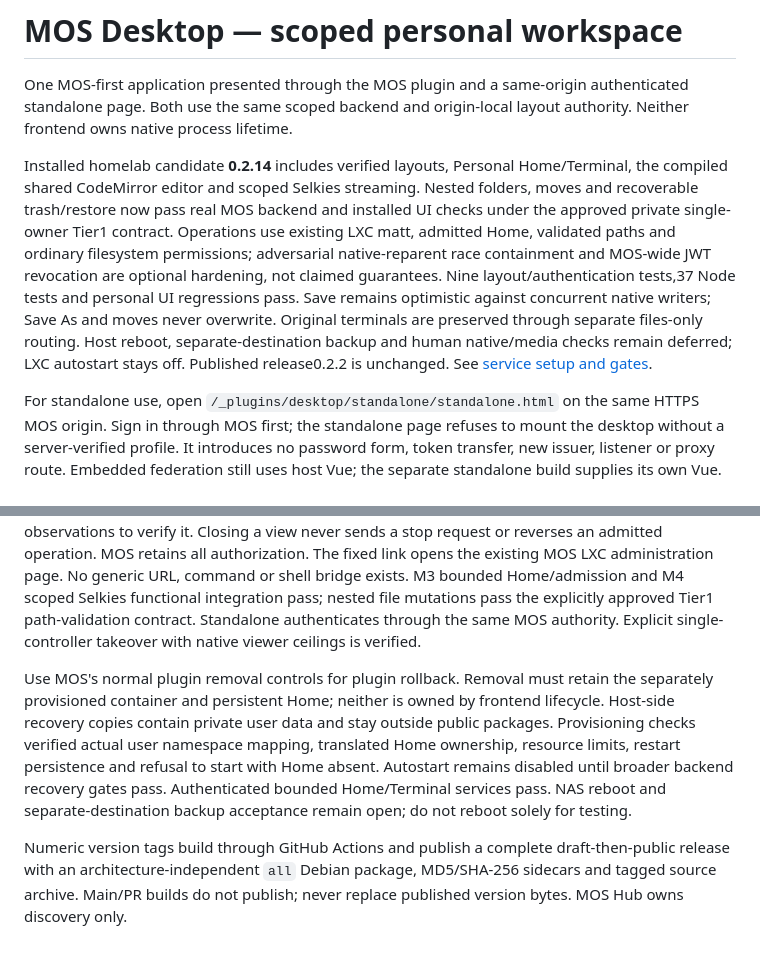
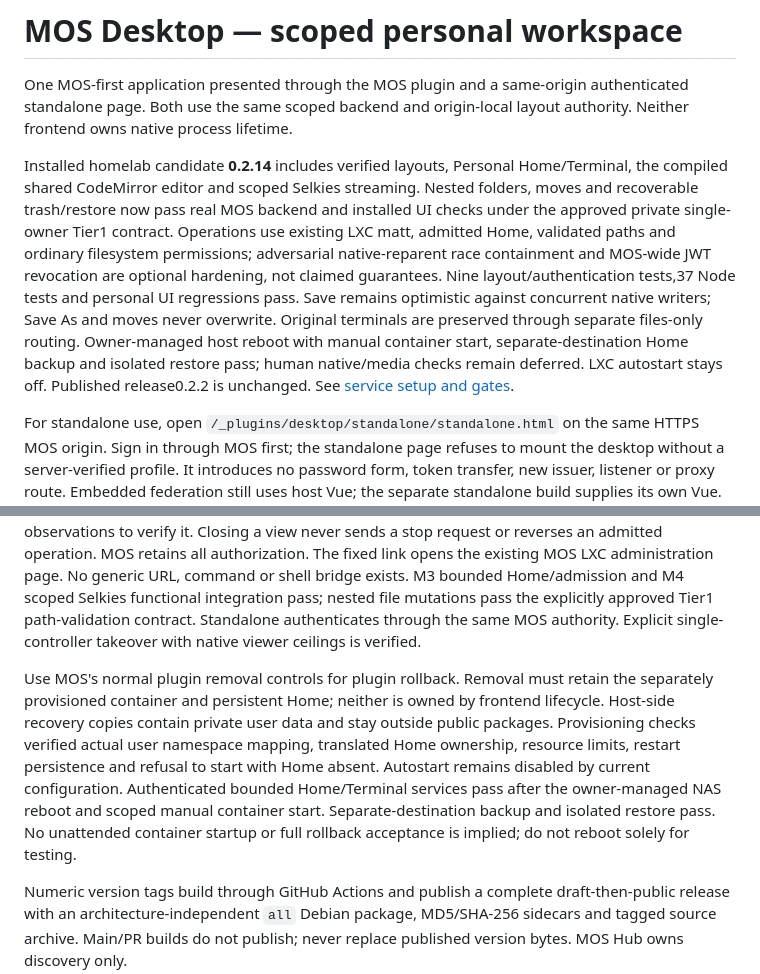
Before and after one commit to mfleming1290/mos-desktop, a Markdown page: README.md, 2 parts joined by grey strips. Rendered like a GitHub page; blank space fills up the shorter version.

```diff
--- a/README.md
+++ b/README.md
@@ -2,7 +2,7 @@
 
 One MOS-first application presented through the MOS plugin and a same-origin authenticated standalone page. Both use the same scoped backend and origin-local layout authority. Neither frontend owns native process lifetime.
 
-Installed homelab candidate **0.2.14** includes verified layouts, Personal Home/Terminal, the compiled shared CodeMirror editor and scoped Selkies streaming. Nested folders, moves and recoverable trash/restore now pass real MOS backend and installed UI checks under the approved private single-owner Tier1 contract. Operations use existing LXC matt, admitted Home, validated paths and ordinary filesystem permissions; adversarial native-reparent race containment and MOS-wide JWT revocation are optional hardening, not claimed guarantees. Nine layout/authentication tests,37 Node tests and personal UI regressions pass. Save remains optimistic against concurrent native writers; Save As and moves never overwrite. Original terminals are preserved through separate files-only routing. Host reboot, separate-destination backup and human native/media checks remain deferred; LXC autostart stays off. Published release0.2.2 is unchanged. See [service setup and gates](backend/README.md).
+Installed homelab candidate **0.2.14** includes verified layouts, Personal Home/Terminal, the compiled shared CodeMirror editor and scoped Selkies streaming. Nested folders, moves and recoverable trash/restore now pass real MOS backend and installed UI checks under the approved private single-owner Tier1 contract. Operations use existing LXC matt, admitted Home, validated paths and ordinary filesystem permissions; adversarial native-reparent race containment and MOS-wide JWT revocation are optional hardening, not claimed guarantees. Nine layout/authentication tests,37 Node tests and personal UI regressions pass. Save remains optimistic against concurrent native writers; Save As and moves never overwrite. Original terminals are preserved through separate files-only routing. Owner-managed host reboot with manual container start, separate-destination Home backup and isolated restore pass; human native/media checks remain deferred. LXC autostart stays off. Published release0.2.2 is unchanged. See [service setup and gates](backend/README.md).
 
 For standalone use, open `/_plugins/desktop/standalone/standalone.html` on the same HTTPS MOS origin. Sign in through MOS first; the standalone page refuses to mount the desktop without a server-verified profile. It introduces no password form, token transfer, new issuer, listener or proxy route. Embedded federation still uses host Vue; the separate standalone build supplies its own Vue. Both share origin-local layout storage, including its single-writer rule; a second simultaneous presentation explicitly operates memory-only. Editor drafts are not persisted: save before closing.
 
@@ -39,6 +39,6 @@ This is a private homelab application using temporary public Hub distribution, n
 
 M0/M1 are accepted for the current bounded workflow; uncommon pointer/keyboard cases rely on automated supporting evidence, not exhaustive live acceptance. M2 uses a fixed authenticated GET of LXC containers with performance sampling disabled. The panel shows observation time, refreshes every 30 seconds while visible, clears observations and aborts pending reads on hide/close, and rejects late responses after credential changes. Only name, state and unprivileged flag are projected; raw config paths, credentials and metadata are not stored in layouts. Confirmed controls expose only fixed MOS POST routes for `mos-desktop/start` and `mos-desktop/stop`; no other target, operation or automatic retry is permitted. A completed request is not proof of container state: refresh observations to verify it. Closing a view never sends a stop request or reverses an admitted operation. MOS retains all authorization. The fixed link opens the existing MOS LXC administration page. No generic URL, command or shell bridge exists. M3 bounded Home/admission and M4 scoped Selkies functional integration pass; nested file mutations pass the explicitly approved Tier1 path-validation contract. Standalone authenticates through the same MOS authority. Explicit single-controller takeover with native viewer ceilings is verified.
 
-Use MOS's normal plugin removal controls for plugin rollback. Removal must retain the separately provisioned container and persistent Home; neither is owned by frontend lifecycle. Host-side recovery copies contain private user data and stay outside public packages. Provisioning checks verified actual user namespace mapping, translated Home ownership, resource limits, restart persistence and refusal to start with Home absent. Autostart remains disabled until broader backend recovery gates pass. Authenticated bounded Home/Terminal services pass. NAS reboot and separate-destination backup acceptance remain open; do not reboot solely for testing.
+Use MOS's normal plugin removal controls for plugin rollback. Removal must retain the separately provisioned container and persistent Home; neither is owned by frontend lifecycle. Host-side recovery copies contain private user data and stay outside public packages. Provisioning checks verified actual user namespace mapping, translated Home ownership, resource limits, restart persistence and refusal to start with Home absent. Autostart remains disabled by current configuration. Authenticated bounded Home/Terminal services pass after the owner-managed NAS reboot and scoped manual container start. Separate-destination backup and isolated restore pass. No unattended container startup or full rollback acceptance is implied; do not reboot solely for testing.
 
 Numeric version tags build through GitHub Actions and publish a complete draft-then-public release with an architecture-independent `all` Debian package, MD5/SHA-256 sidecars and tagged source archive. Main/PR builds do not publish; never replace published version bytes. MOS Hub owns discovery only.
```
Also changed, not shown: backend/README.md (+16 -9 lines).
